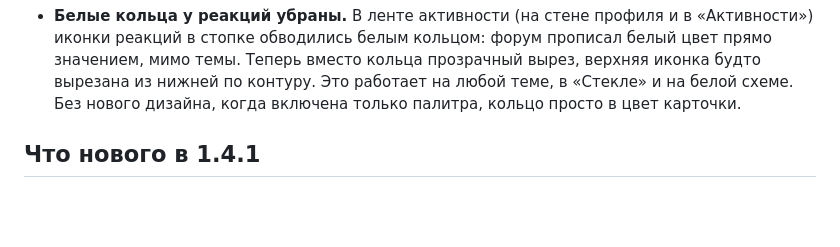
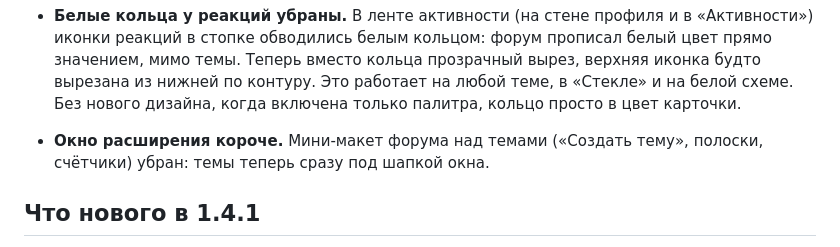
Before and after one commit to splithillz/one, a Markdown page: extensions/kadr-lsforum/README.md, the part around the change. Drawn GitHub-style; blank space fills up the shorter version.

```diff
--- a/extensions/kadr-lsforum/README.md
+++ b/extensions/kadr-lsforum/README.md
@@ -41,6 +41,8 @@
   обводились белым кольцом: форум прописал белый цвет прямо значением, мимо темы. Теперь вместо кольца прозрачный
   вырез, верхняя иконка будто вырезана из нижней по контуру. Это работает на любой теме, в «Стекле» и на белой
   схеме. Без нового дизайна, когда включена только палитра, кольцо просто в цвет карточки.
+- **Окно расширения короче.** Мини-макет форума над темами («Создать тему», полоски, счётчики) убран: темы
+  теперь сразу под шапкой окна.
 
 ## Что нового в 1.4.1
 
```
Also changed, not shown: README.md (+2 -2 lines), docs/kadr-lsforum-popup.png, 4 other files.
